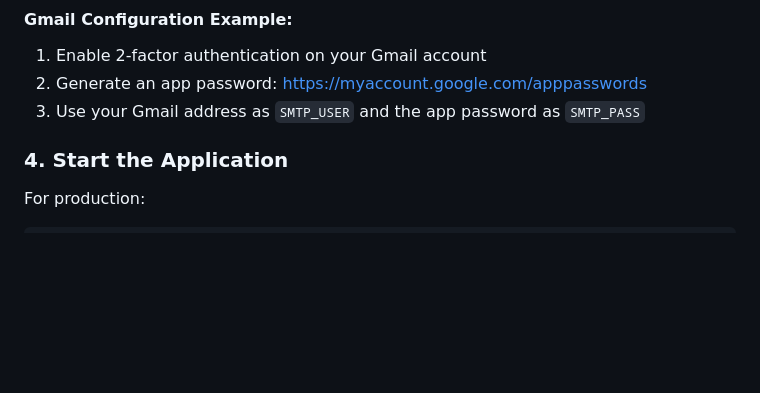
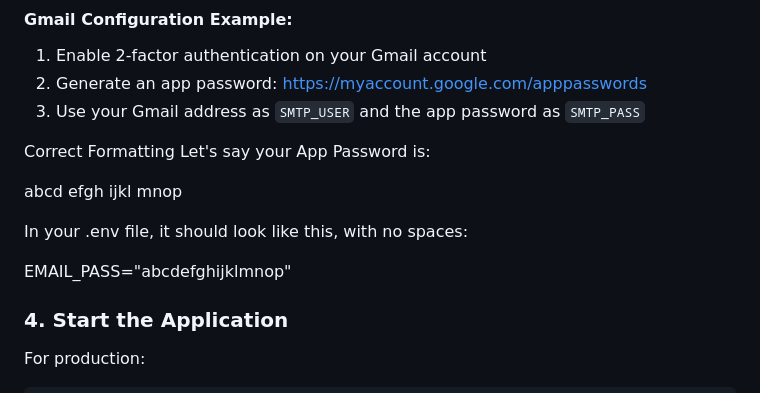
Before and after one commit to StratosL/Site-Check, a Markdown page: README.md, the part around the change. Drawn GitHub-style; blank space fills up the shorter version.

```diff
--- a/README.md
+++ b/README.md
@@ -60,6 +60,15 @@ PORT=3000
 1. Enable 2-factor authentication on your Gmail account
 2. Generate an app password: https://myaccount.google.com/apppasswords
 3. Use your Gmail address as `SMTP_USER` and the app password as `SMTP_PASS`
+
+Correct Formatting
+Let's say your App Password is:
+
+abcd efgh ijkl mnop
+
+In your .env file, it should look like this, with no spaces:
+
+EMAIL_PASS="abcdefghijklmnop"
 
 
 ### 4. Start the Application
```
